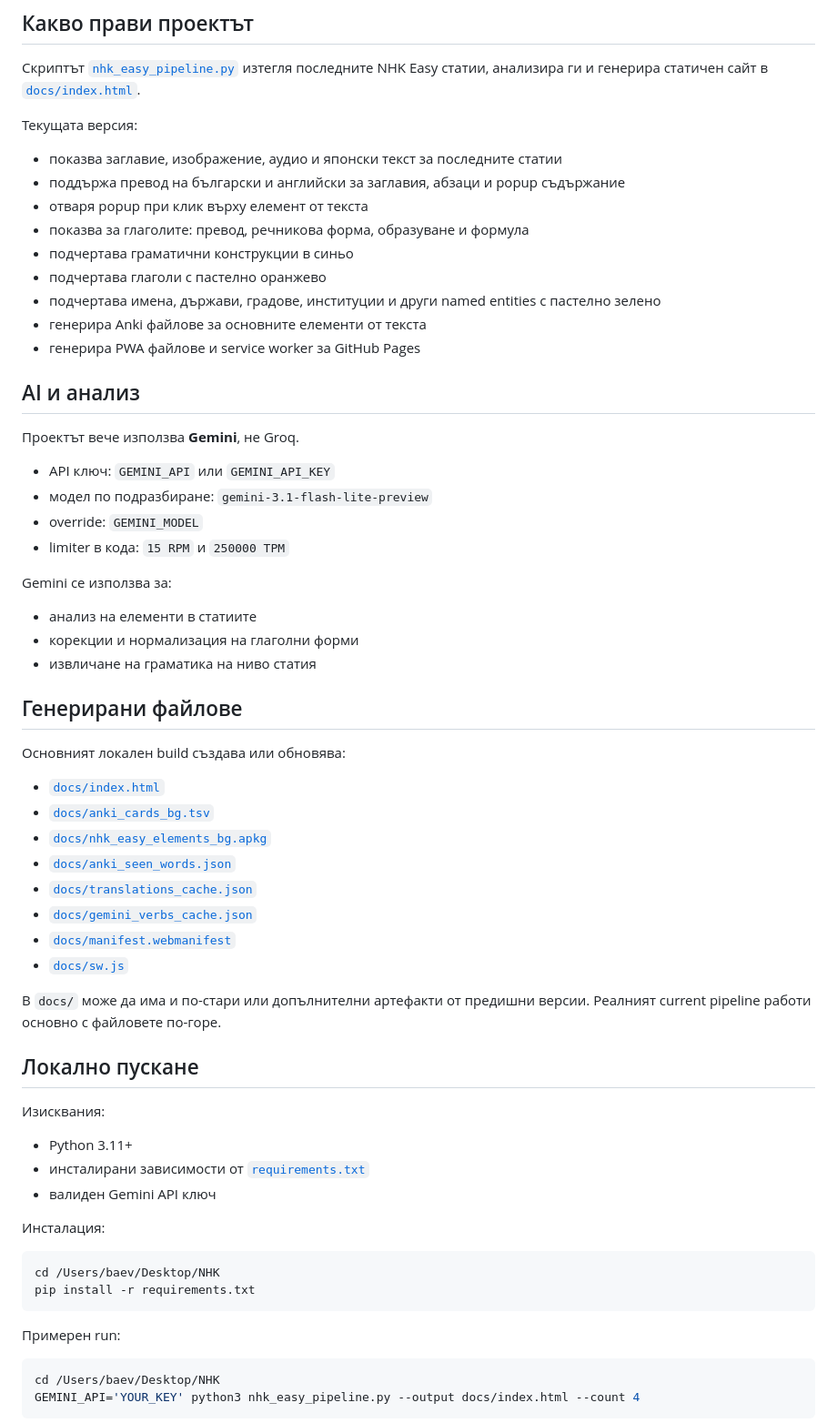
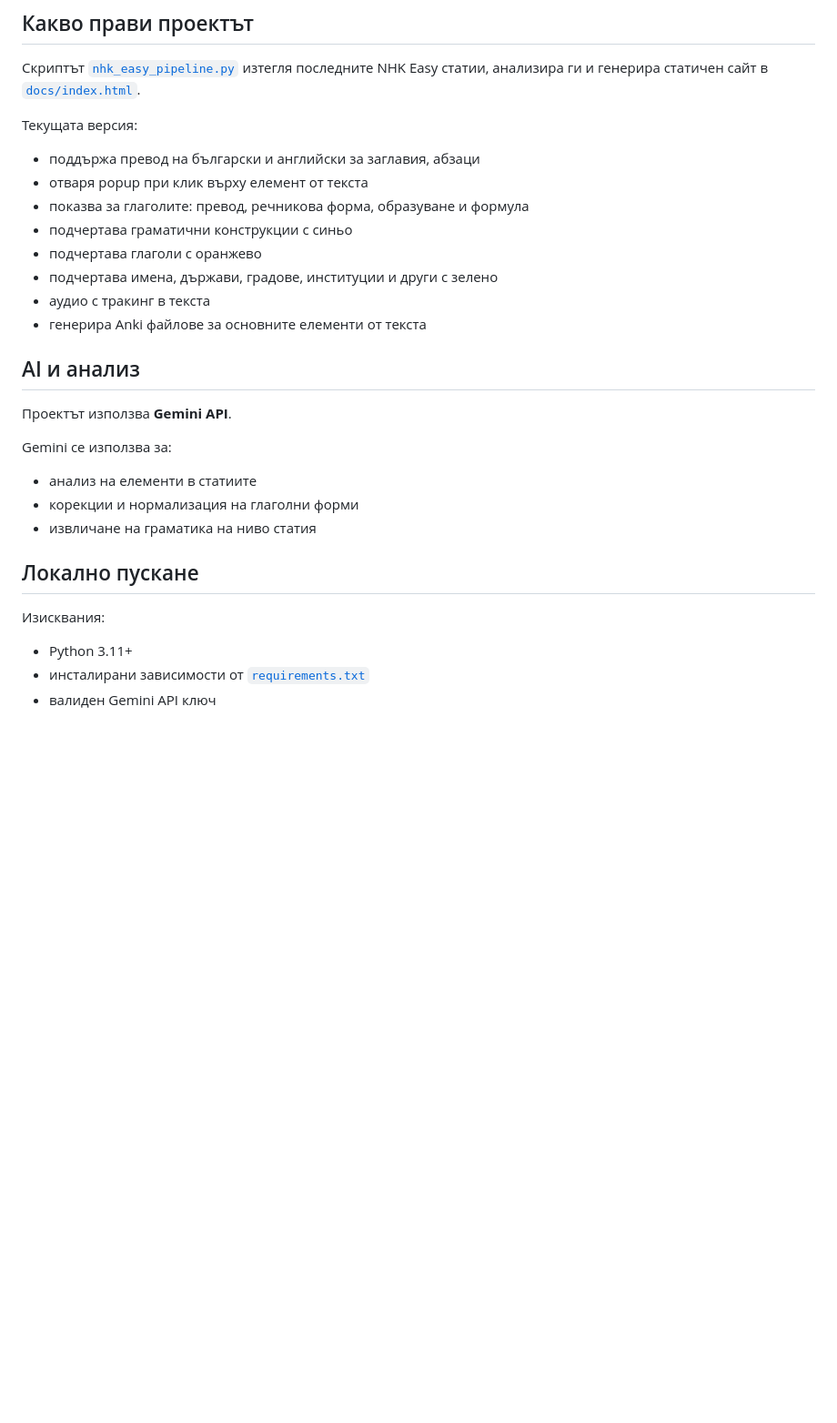
Before and after one commit to vebaev/NHK, a Markdown page: README.md, the part around one of its changes. Shown at 91% size. Drawn GitHub-style; blank space fills up the shorter version.

Commit message:
Revise README for translation updates and project info
Updated README to reflect changes in translation support and project details.

````diff
--- a/README.md
+++ b/README.md
@@ -19,43 +19,23 @@
 Скриптът [`nhk_easy_pipeline.py`](nhk_easy_pipeline.py) изтегля последните NHK Easy статии, анализира ги и генерира статичен сайт в [`docs/index.html`](docs/index.html).
 
 Текущата версия:
-- показва заглавие, изображение, аудио и японски текст за последните статии
-- поддържа превод на български и английски за заглавия, абзаци и popup съдържание
+- поддържа превод на български и английски за заглавия, абзаци
 - отваря popup при клик върху елемент от текста
 - показва за глаголите: превод, речникова форма, образуване и формула
-- подчертава граматични конструкции в синьо
-- подчертава глаголи с пастелно оранжево
-- подчертава имена, държави, градове, институции и други named entities с пастелно зелено
+- подчертава граматични конструкции с синьо
+- подчертава глаголи с оранжево
+- подчертава имена, държави, градове, институции и други с зелено
+- аудио с тракинг в текста
 - генерира Anki файлове за основните елементи от текста
-- генерира PWA файлове и service worker за GitHub Pages
 
 ## AI и анализ
 
-Проектът вече използва **Gemini**, не Groq.
-
-- API ключ: `GEMINI_API` или `GEMINI_API_KEY`
-- модел по подразбиране: `gemini-3.1-flash-lite-preview`
-- override: `GEMINI_MODEL`
-- limiter в кода: `15 RPM` и `250000 TPM`
+Проектът  използва **Gemini API**.
 
 Gemini се използва за:
 - анализ на елементи в статиите
 - корекции и нормализация на глаголни форми
 - извличане на граматика на ниво статия
-
-## Генерирани файлове
-
-Основният локален build създава или обновява:
-- [`docs/index.html`](docs/index.html)
-- [`docs/anki_cards_bg.tsv`](docs/anki_cards_bg.tsv)
-- [`docs/nhk_easy_elements_bg.apkg`](docs/nhk_easy_elements_bg.apkg)
-- [`docs/anki_seen_words.json`](docs/anki_seen_words.json)
-- [`docs/translations_cache.json`](docs/translations_cache.json)
-- [`docs/gemini_verbs_cache.json`](docs/gemini_verbs_cache.json)
-- [`docs/manifest.webmanifest`](docs/manifest.webmanifest)
-- [`docs/sw.js`](docs/sw.js)
-
-В `docs/` може да има и по-стари или допълнителни артефакти от предишни версии. Реалният current pipeline работи основно с файловете по-горе.
 
 ## Локално пускане
 
@@ -63,18 +43,3 @@ Gemini се използва за:
 - Python 3.11+
 - инсталирани зависимости от [`requirements.txt`](requirements.txt)
 - валиден Gemini API ключ
-
-Инсталация:
-
-```bash
-cd /Users/baev/Desktop/NHK
-pip install -r requirements.txt
-```
-
-Примерен run:
-
-```bash
-cd /Users/baev/Desktop/NHK
-GEMINI_API='YOUR_KEY' python3 nhk_easy_pipeline.py --output docs/index.html --count 4
-```
-
````
Also changed, not shown: other parts of README.md (+1 -31 lines).
